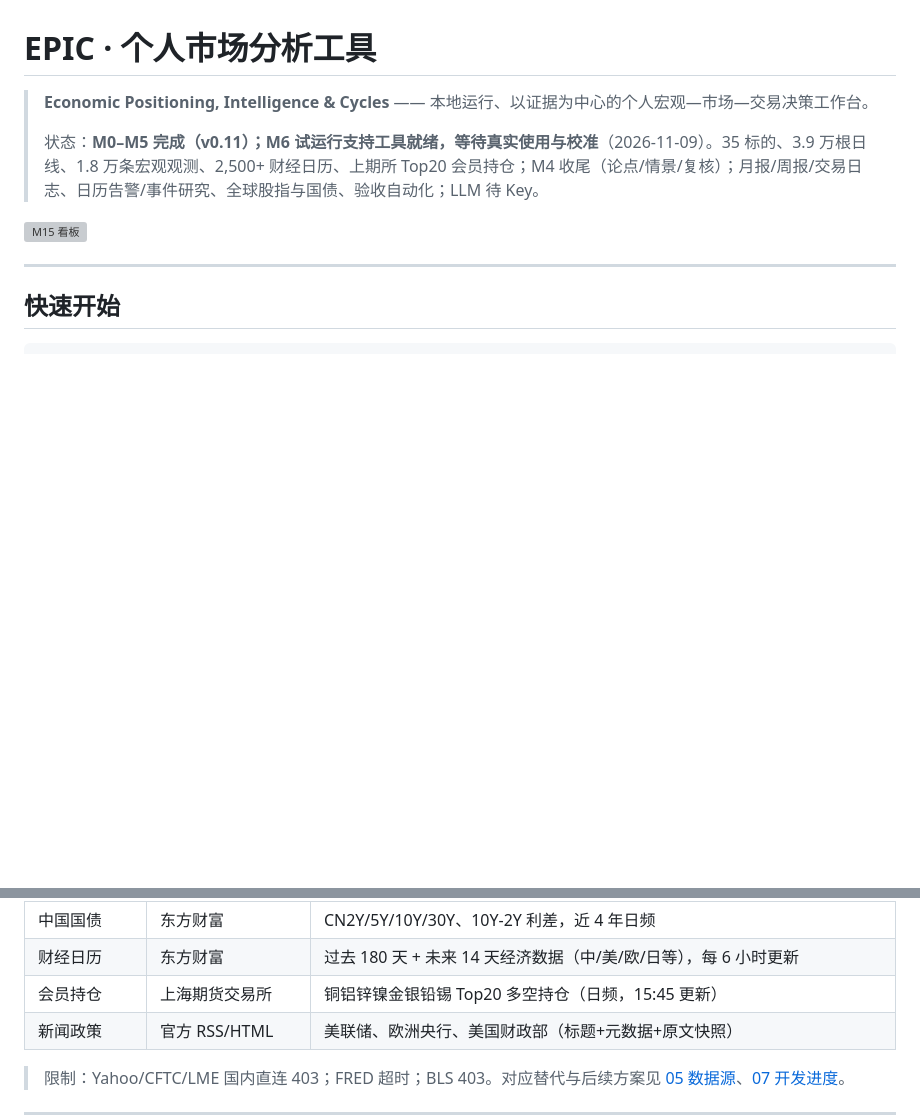
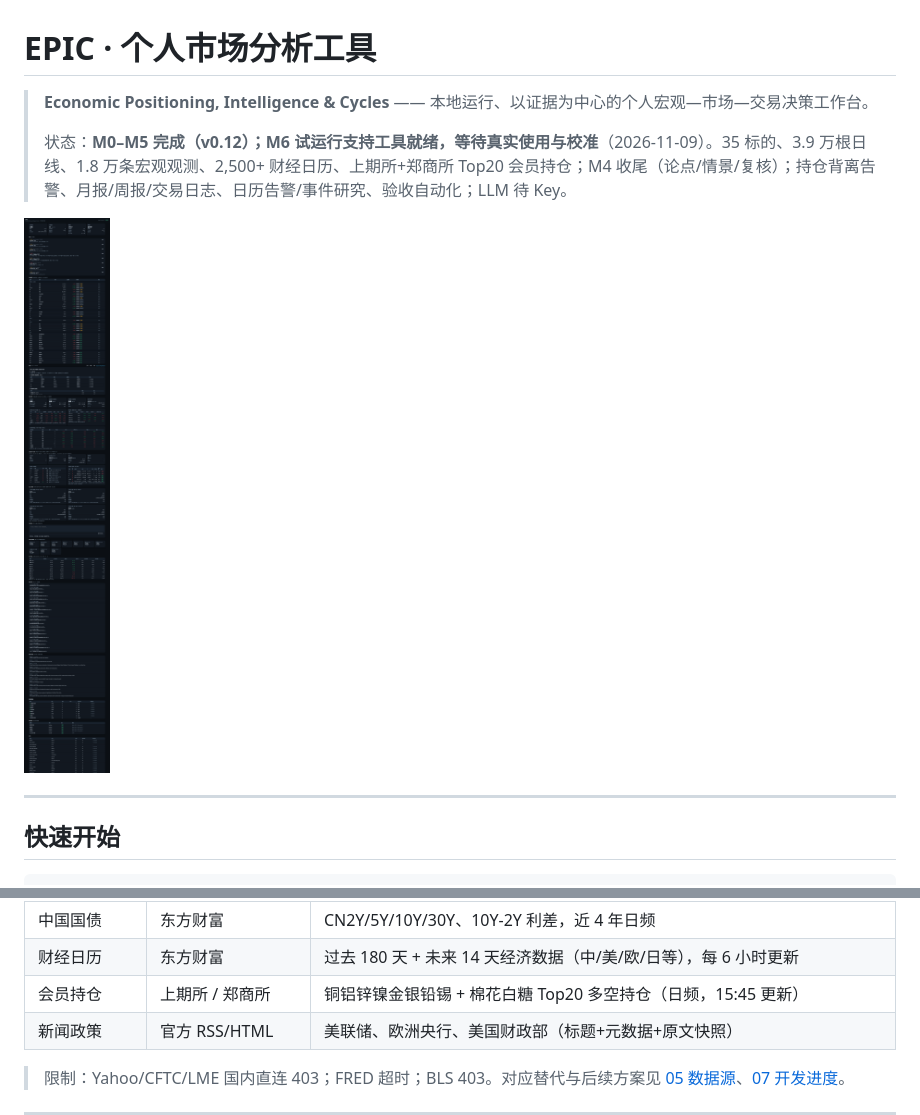
Before and after one commit to 452437621/economic-analysis-tool, a Markdown page: README.md, 2 parts joined by grey strips. Drawn GitHub-style; pictures changed too: docs/assets/m16-dashboard.png (added); blank space fills up the shorter version; grey boxes are pictures that could not be loaded.

```diff
--- a/README.md
+++ b/README.md
@@ -2,9 +2,9 @@
 
 > **Economic Positioning, Intelligence & Cycles** —— 本地运行、以证据为中心的个人宏观—市场—交易决策工作台。
 >
-> 状态：**M0–M5 完成（v0.11）；M6 试运行支持工具就绪，等待真实使用与校准**（2026-11-09）。35 标的、3.9 万根日线、1.8 万条宏观观测、2,500+ 财经日历、上期所 Top20 会员持仓；M4 收尾（论点/情景/复核）；月报/周报/交易日志、日历告警/事件研究、全球股指与国债、验收自动化；LLM 待 Key。
+> 状态：**M0–M5 完成（v0.12）；M6 试运行支持工具就绪，等待真实使用与校准**（2026-11-09）。35 标的、3.9 万根日线、1.8 万条宏观观测、2,500+ 财经日历、上期所+郑商所 Top20 会员持仓；M4 收尾（论点/情景/复核）；持仓背离告警、月报/周报/交易日志、日历告警/事件研究、验收自动化；LLM 待 Key。
 
-![M15 看板](docs/assets/m15-dashboard.png)
+![M16 看板](docs/assets/m16-dashboard.png)
 
 ---
 
@@ -49,7 +49,7 @@ powershell -File .\scripts\start.ps1
 | 日/德国债 | 日本财务省 / 欧洲央行 | JP2Y/10Y/30Y、DE2Y/10Y，近 4 年日频 |
 | 中国国债 | 东方财富 | CN2Y/5Y/10Y/30Y、10Y-2Y 利差，近 4 年日频 |
 | 财经日历 | 东方财富 | 过去 180 天 + 未来 14 天经济数据（中/美/欧/日等），每 6 小时更新 |
-| 会员持仓 | 上海期货交易所 | 铜铝锌镍金银铅锡 Top20 多空持仓（日频，15:45 更新） |
+| 会员持仓 | 上期所 / 郑商所 | 铜铝锌镍金银铅锡 + 棉花白糖 Top20 多空持仓（日频，15:45 更新） |
 | 新闻政策 | 官方 RSS/HTML | 美联储、欧洲央行、美国财政部（标题+元数据+原文快照） |
 
 > 限制：Yahoo/CFTC/LME 国内直连 403；FRED 超时；BLS 403。对应替代与后续方案见 [05 数据源](docs/05-数据源与接口清单.md)、[07 开发进度](docs/07-开发进度.md)。
```
Also changed, not shown: docs/07-开发进度.md (+31 -0 lines), 6 other files.
